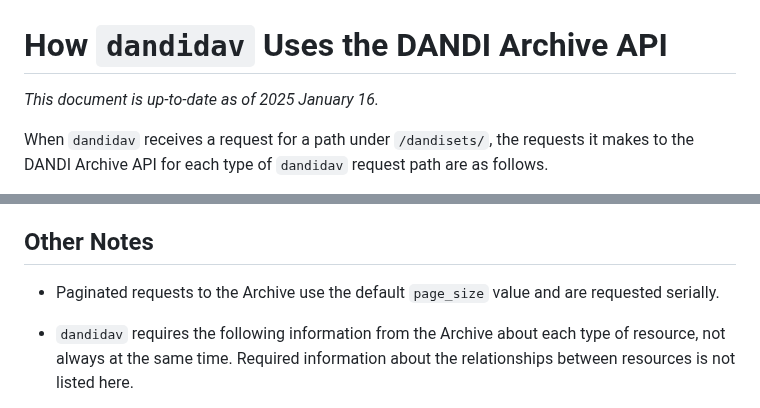
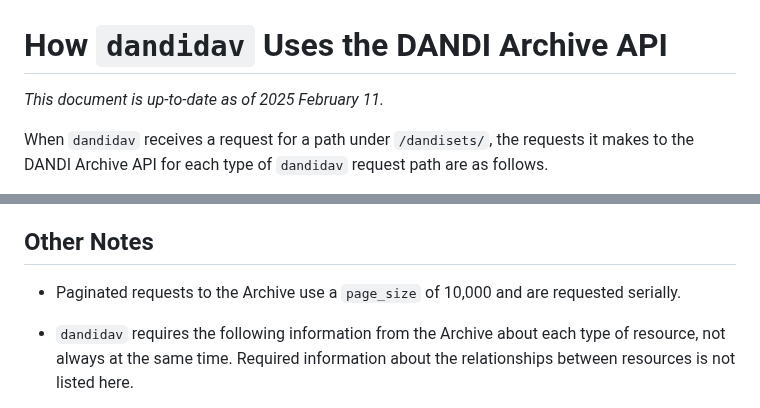
Before and after one commit to dandi/dandidav, a Markdown page: doc/api-requests.md, 2 parts joined by grey strips. Drawn GitHub-style.

```diff
--- a/doc/api-requests.md
+++ b/doc/api-requests.md
@@ -1,7 +1,7 @@
 How `dandidav` Uses the DANDI Archive API
 =========================================
 
-*This document is up-to-date as of 2025 January 16.*
+*This document is up-to-date as of 2025 February 11.*
 
 When `dandidav` receives a request for a path under `/dandisets/`, the requests
 it makes to the DANDI Archive API for each type of `dandidav` request path are
@@ -161,7 +161,7 @@ requests continue as follows:
 Other Notes
 -----------
 
-- Paginated requests to the Archive use the default `page_size` value and are
+- Paginated requests to the Archive use a `page_size` of 10,000 and are
   requested serially.
 
 - `dandidav` requires the following information from the Archive about each
```
